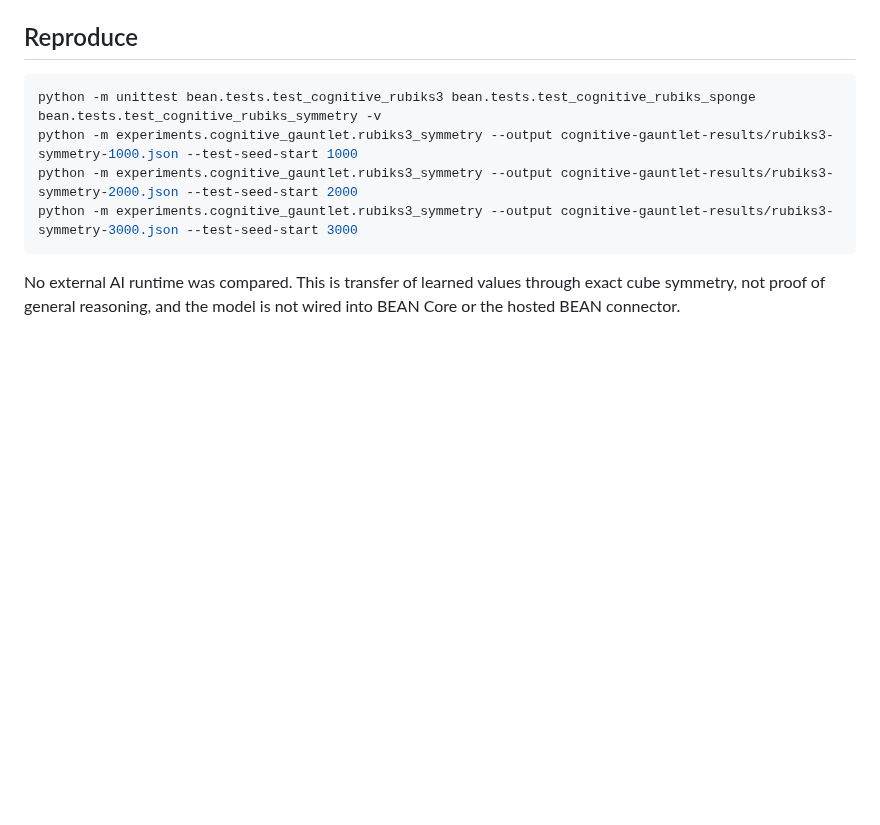
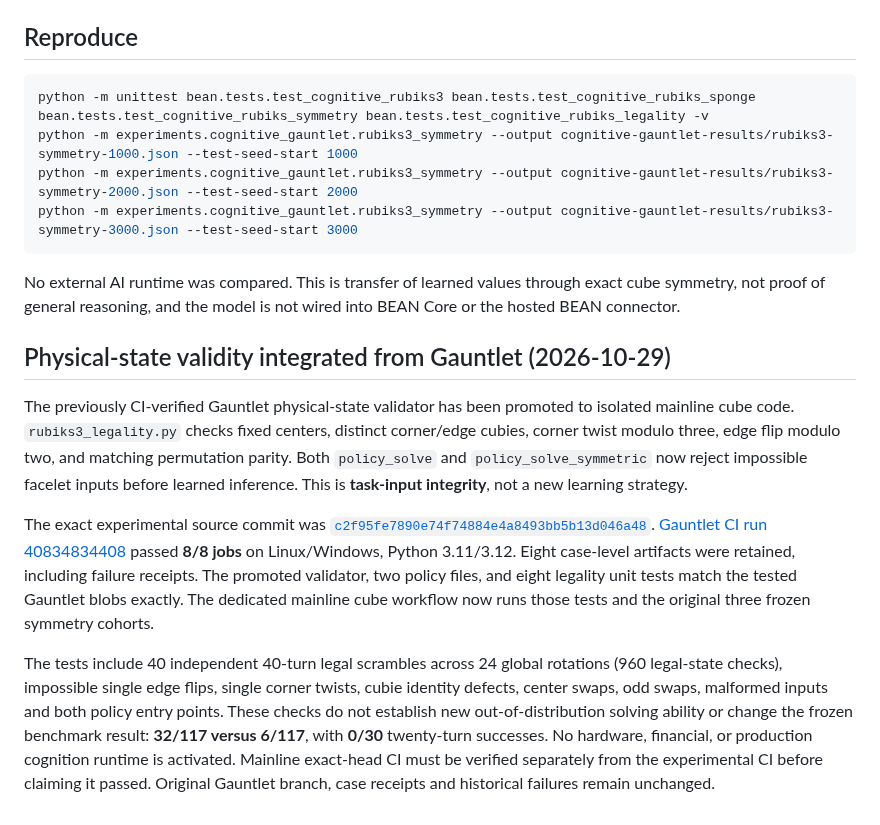
Before and after one commit to danieloculus0-bot/BEAN, a Markdown page: experiments/cognitive_gauntlet/RUBIKS_SYMMETRY.md, the part around the change. GitHub-like rendering; blank space fills up the shorter version.

Commit message:
docs(cube): trace Gauntlet legality promotion and preserve unchanged holdout failures

````diff
--- a/experiments/cognitive_gauntlet/RUBIKS_SYMMETRY.md
+++ b/experiments/cognitive_gauntlet/RUBIKS_SYMMETRY.md
@@ -42,7 +42,7 @@ the checkout revision on CI; local runs are marked `local_unverified`.
 ## Reproduce
 
 ```bash
-python -m unittest bean.tests.test_cognitive_rubiks3 bean.tests.test_cognitive_rubiks_sponge bean.tests.test_cognitive_rubiks_symmetry -v
+python -m unittest bean.tests.test_cognitive_rubiks3 bean.tests.test_cognitive_rubiks_sponge bean.tests.test_cognitive_rubiks_symmetry bean.tests.test_cognitive_rubiks_legality -v
 python -m experiments.cognitive_gauntlet.rubiks3_symmetry --output cognitive-gauntlet-results/rubiks3-symmetry-1000.json --test-seed-start 1000
 python -m experiments.cognitive_gauntlet.rubiks3_symmetry --output cognitive-gauntlet-results/rubiks3-symmetry-2000.json --test-seed-start 2000
 python -m experiments.cognitive_gauntlet.rubiks3_symmetry --output cognitive-gauntlet-results/rubiks3-symmetry-3000.json --test-seed-start 3000
@@ -51,3 +51,32 @@ python -m experiments.cognitive_gauntlet.rubiks3_symmetry --output cognitive-gau
 No external AI runtime was compared. This is transfer of learned values through
 exact cube symmetry, not proof of general reasoning, and the model is not wired
 into BEAN Core or the hosted BEAN connector.
+
+## Physical-state validity integrated from Gauntlet (2026-10-29)
+
+The previously CI-verified Gauntlet physical-state validator has been promoted
+to isolated mainline cube code. `rubiks3_legality.py` checks fixed centers,
+distinct corner/edge cubies, corner twist modulo three, edge flip modulo two,
+and matching permutation parity. Both `policy_solve` and
+`policy_solve_symmetric` now reject impossible facelet inputs before learned
+inference. This is **task-input integrity**, not a new learning strategy.
+
+The exact experimental source commit was
+[`c2f95fe7890e74f74884e4a8493bb5b13d046a48`](https://github.com/danieloculus0-bot/BEAN/commit/c2f95fe7890e74f74884e4a8493bb5b13d046a48).
+[Gauntlet CI run 40834834408](https://github.com/danieloculus0-bot/BEAN/actions/runs/40834834408)
+passed **8/8 jobs** on Linux/Windows, Python 3.11/3.12. Eight case-level
+artifacts were retained, including failure receipts. The promoted validator,
+two policy files, and eight legality unit tests match the tested Gauntlet
+blobs exactly. The dedicated mainline cube workflow now runs those tests and
+the original three frozen symmetry cohorts.
+
+The tests include 40 independent 40-turn legal scrambles across 24 global
+rotations (960 legal-state checks), impossible single edge flips, single
+corner twists, cubie identity defects, center swaps, odd swaps, malformed
+inputs and both policy entry points. These checks do not establish new
+out-of-distribution solving ability or change the frozen benchmark result:
+**32/117 versus 6/117**, with **0/30** twenty-turn successes. No hardware,
+financial, or production cognition runtime is activated. Mainline exact-head
+CI must be verified separately from the experimental CI before claiming it
+passed. Original Gauntlet branch, case receipts and historical failures
+remain unchanged.
````
